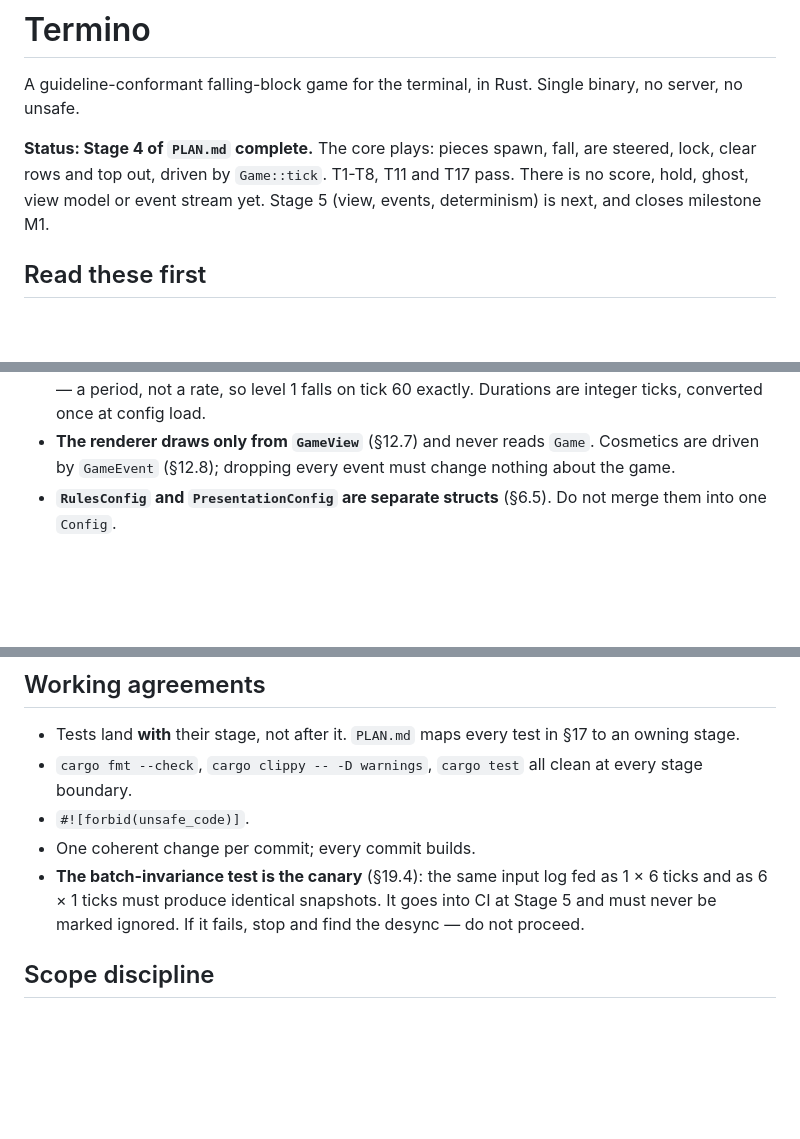
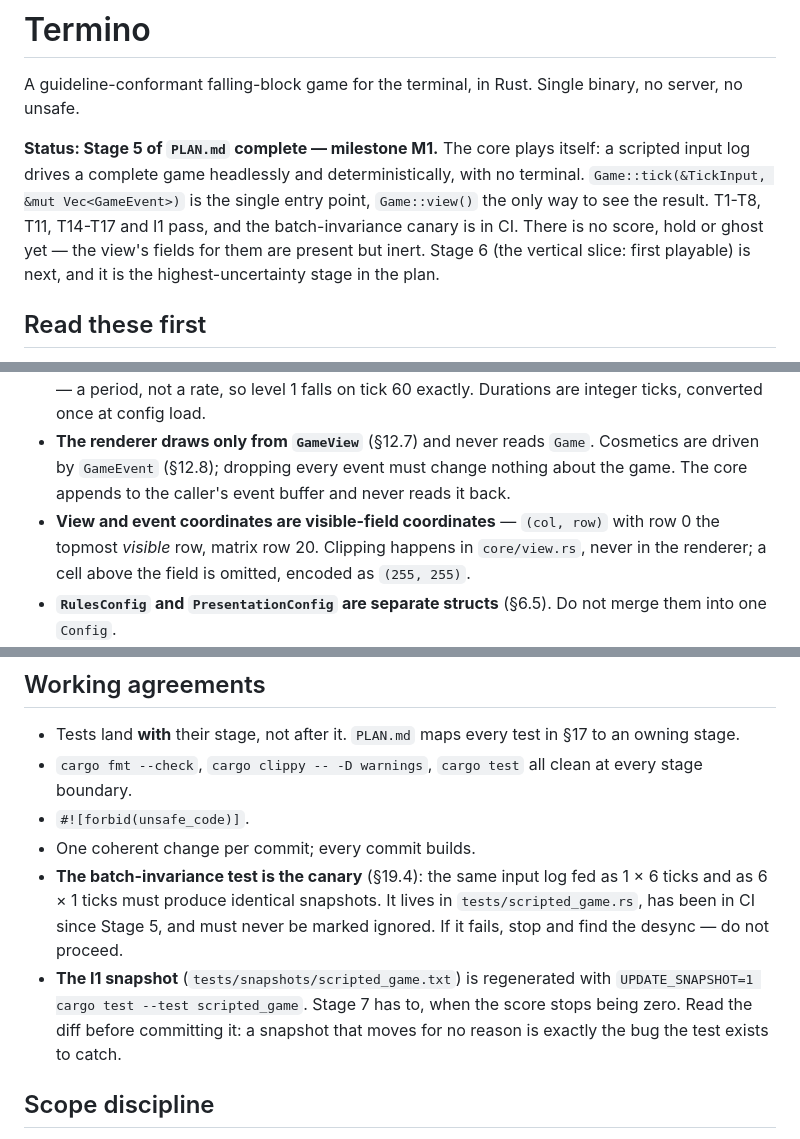
Before and after one commit to clstrfsck/ftm, a Markdown page: CLAUDE.md, 3 parts joined by grey strips. Rendered like a GitHub page; blank space fills up the shorter version.

Commit message:
Stage 5: mark milestone M1 reached
The core plays itself. Records the two conventions a fresh session would
otherwise have to rediscover -- visible-field coordinates for the view
and the events, and how to regenerate the I1 snapshot -- and points at
where the batch-invariance canary now lives.

Co-Authored-By: Claude Opus 5 <noreply@anthropic.com>
Claude-Session: https://claude.ai/code/session_011gBF5VBReEghXsAui7xxE1

```diff
--- a/CLAUDE.md
+++ b/CLAUDE.md
@@ -3,10 +3,14 @@
 A guideline-conformant falling-block game for the terminal, in Rust. Single
 binary, no server, no unsafe.
 
-**Status: Stage 4 of `PLAN.md` complete.** The core plays: pieces spawn, fall,
-are steered, lock, clear rows and top out, driven by `Game::tick`. T1-T8, T11
-and T17 pass. There is no score, hold, ghost, view model or event stream yet.
-Stage 5 (view, events, determinism) is next, and closes milestone M1.
+**Status: Stage 5 of `PLAN.md` complete — milestone M1.** The core plays itself:
+a scripted input log drives a complete game headlessly and deterministically,
+with no terminal. `Game::tick(&TickInput, &mut Vec<GameEvent>)` is the single
+entry point, `Game::view()` the only way to see the result. T1-T8, T11, T14-T17
+and I1 pass, and the batch-invariance canary is in CI. There is no score, hold
+or ghost yet — the view's fields for them are present but inert. Stage 6 (the
+vertical slice: first playable) is next, and it is the highest-uncertainty stage
+in the plan.
 
 ## Read these first
 
@@ -36,7 +40,12 @@ These are the ones a fresh session gets wrong. Each is normative in the spec.
   60 exactly. Durations are integer ticks, converted once at config load.
 - **The renderer draws only from `GameView`** (§12.7) and never reads `Game`.
   Cosmetics are driven by `GameEvent` (§12.8); dropping every event must change
-  nothing about the game.
+  nothing about the game. The core appends to the caller's event buffer and
+  never reads it back.
+- **View and event coordinates are visible-field coordinates** — `(col, row)`
+  with row 0 the topmost *visible* row, matrix row 20. Clipping happens in
+  `core/view.rs`, never in the renderer; a cell above the field is omitted,
+  encoded as `(255, 255)`.
 - **`RulesConfig` and `PresentationConfig` are separate structs** (§6.5). Do not
   merge them into one `Config`.
 - **DAS/ARR live in the shell**, not the core (§10.3).
@@ -58,9 +67,13 @@ These are the ones a fresh session gets wrong. Each is normative in the spec.
 - `#![forbid(unsafe_code)]`.
 - One coherent change per commit; every commit builds.
 - **The batch-invariance test is the canary** (§19.4): the same input log fed as
-  1 × 6 ticks and as 6 × 1 ticks must produce identical snapshots. It goes into
-  CI at Stage 5 and must never be marked ignored. If it fails, stop and find the
-  desync — do not proceed.
+  1 × 6 ticks and as 6 × 1 ticks must produce identical snapshots. It lives in
+  `tests/scripted_game.rs`, has been in CI since Stage 5, and must never be
+  marked ignored. If it fails, stop and find the desync — do not proceed.
+- **The I1 snapshot** (`tests/snapshots/scripted_game.txt`) is regenerated with
+  `UPDATE_SNAPSHOT=1 cargo test --test scripted_game`. Stage 7 has to, when the
+  score stops being zero. Read the diff before committing it: a snapshot that
+  moves for no reason is exactly the bug the test exists to catch.
 
 ## Scope discipline
 
```
